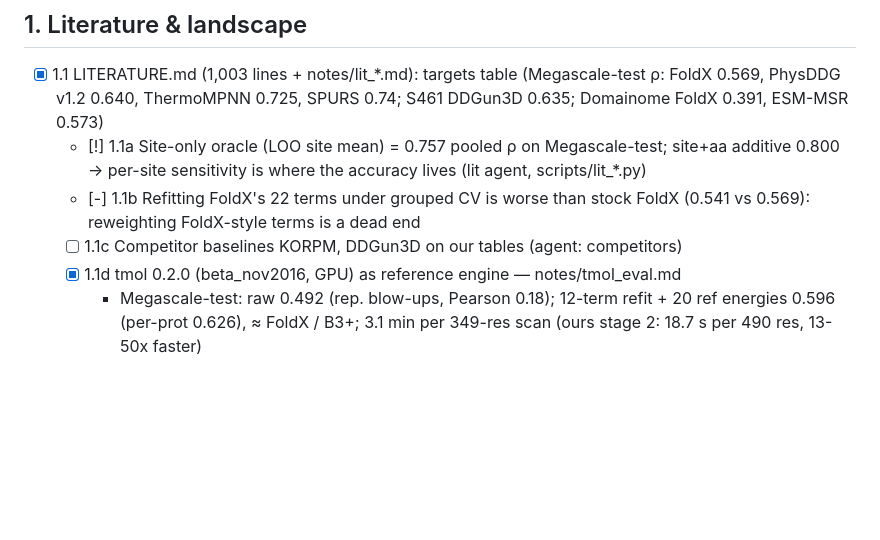
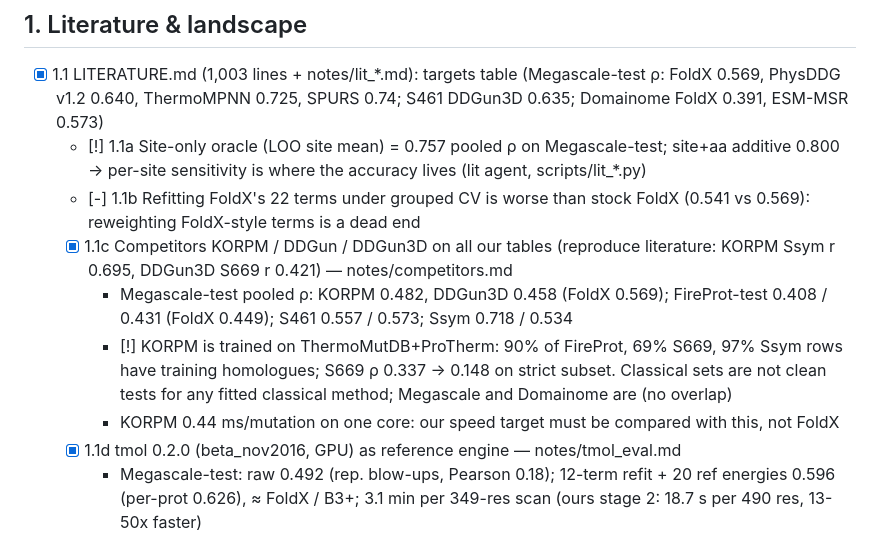
Before and after one commit to DennisGankin/physDDG, a Markdown page: RESEARCH_TREE.md, the part around the change. Rendered like a GitHub page; blank space fills up the shorter version.

Commit message:
tree: competitor baselines
Co-Authored-By: Claude Sonnet 5.5 <noreply@anthropic.com>
Claude-Session: https://claude.ai/code/session_01VR8Goihc7bfgUYiZptKgRm

```diff
--- a/RESEARCH_TREE.md
+++ b/RESEARCH_TREE.md
@@ -11,7 +11,10 @@ Decisions are logged as D<n> (see bottom). Dates are 2026.
 - [x] 1.1 LITERATURE.md (1,003 lines + notes/lit_*.md): targets table (Megascale-test ρ: FoldX 0.569, PhysDDG v1.2 0.640, ThermoMPNN 0.725, SPURS 0.74; S461 DDGun3D 0.635; Domainome FoldX 0.391, ESM-MSR 0.573)
   - [!] 1.1a Site-only oracle (LOO site mean) = 0.757 pooled ρ on Megascale-test; site+aa additive 0.800 → per-site sensitivity is where the accuracy lives (lit agent, scripts/lit_*.py)
   - [-] 1.1b Refitting FoldX's 22 terms under grouped CV is worse than stock FoldX (0.541 vs 0.569): reweighting FoldX-style terms is a dead end
-  - [ ] 1.1c Competitor baselines KORPM, DDGun3D on our tables (agent: competitors)
+  - [x] 1.1c Competitors KORPM / DDGun / DDGun3D on all our tables (reproduce literature: KORPM Ssym r 0.695, DDGun3D S669 r 0.421) — notes/competitors.md
+    - Megascale-test pooled ρ: KORPM 0.482, DDGun3D 0.458 (FoldX 0.569); FireProt-test 0.408 / 0.431 (FoldX 0.449); S461 0.557 / 0.573; Ssym 0.718 / 0.534
+    - [!] KORPM is trained on ThermoMutDB+ProTherm: 90% of FireProt, 69% S669, 97% Ssym rows have training homologues; S669 ρ 0.337 → 0.148 on strict subset. Classical sets are not clean tests for any fitted classical method; Megascale and Domainome are (no overlap)
+    - KORPM 0.44 ms/mutation on one core: our speed target must be compared with this, not FoldX
   - [x] 1.1d tmol 0.2.0 (beta_nov2016, GPU) as reference engine — notes/tmol_eval.md
     - Megascale-test: raw 0.492 (rep. blow-ups, Pearson 0.18); 12-term refit + 20 ref energies 0.596 (per-prot 0.626), ≈ FoldX / B3+; 3.1 min per 349-res scan (ours stage 2: 18.7 s per 490 res, 13-50x faster)
     - [!] tmol-refit correlates only 0.76 with B3+ and 0.66 with FoldX; equal-weight sums gain ~+0.03 over B3+ (indicative, test z-scores)
```
